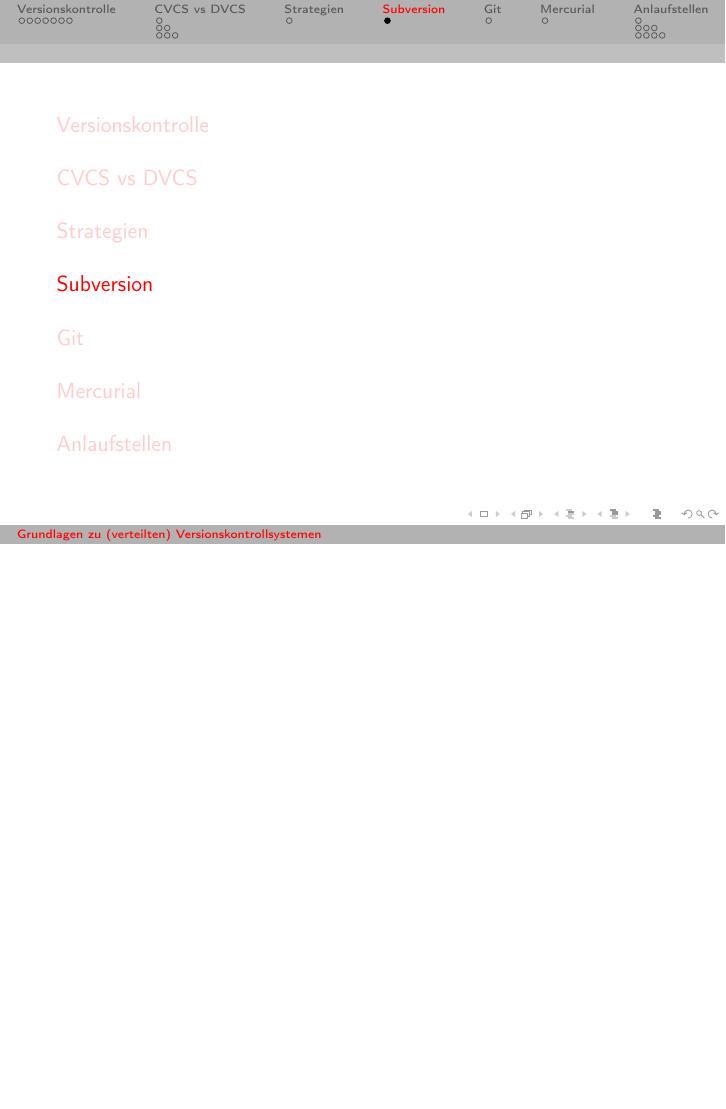
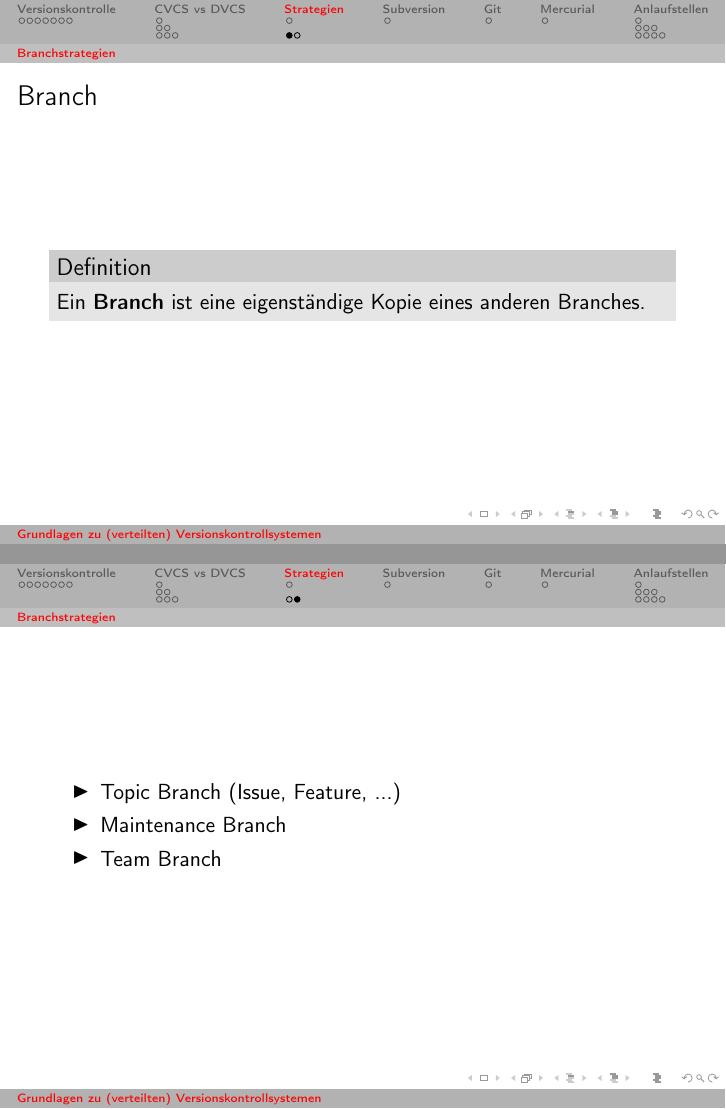
Before and after one commit to cofi/DVCS-Grundlagen, LaTeX slides (talk.tex): page 37 of 63 before the commit and pages 37 and 40 of 67 after it, the two joined at a grey line, the shorter picture padded with empty space. Compiled offline with pdfLaTeX.

Commit message:
Added branch slides.

```diff
--- a/talk.tex
+++ b/talk.tex
@@ -130,8 +130,19 @@
 \end{frame}
 \section{Strategien}
 \subsection{Entwicklungsstrategien}
-
 \subsection{Branchstrategien}
+\begin{frame}{Branch}
+  \begin{definition}
+    Ein \alert{Branch} ist eine eigenständige Kopie eines anderen Branches.
+  \end{definition}
+\end{frame}
+\begin{frame}
+  \begin{itemize}[<+->]
+  \item Topic Branch (Issue, Feature, ...)
+  \item Maintenance Branch
+  \item Team Branch
+  \end{itemize}
+\end{frame}
 
 \section{Subversion}
 \section{Git}
```
